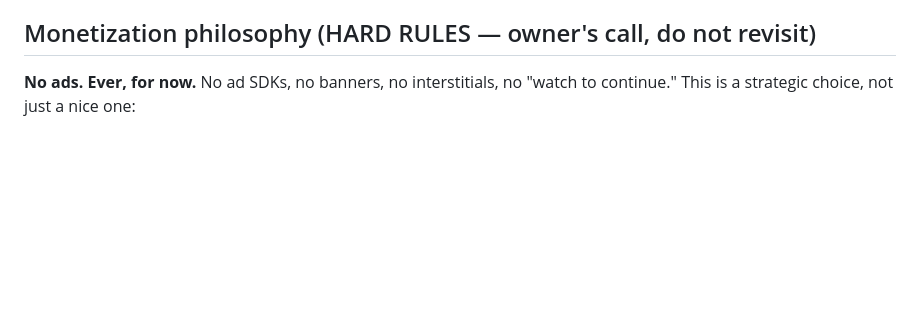
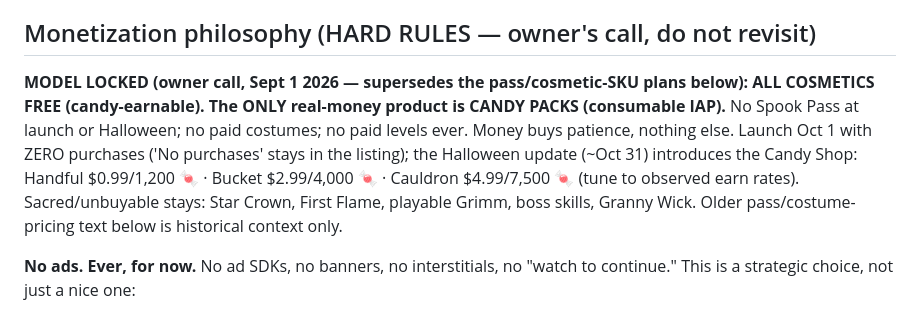
Before and after one commit to Durk23/Grimmwick, a Markdown page: CLAUDE.md, the part around the change. Drawn GitHub-style; blank space fills up the shorter version.

Commit message:
Monetization locked: free cosmetics, candy packs as the only IAP (owner call)
Co-Authored-By: Claude Fable 5 <noreply@anthropic.com>

```diff
--- a/CLAUDE.md
+++ b/CLAUDE.md
@@ -329,6 +329,8 @@ A feature that serves none of the three joys doesn't ship.
 
 ## Monetization philosophy (HARD RULES — owner's call, do not revisit)
 
+**MODEL LOCKED (owner call, Sept 1 2026 — supersedes the pass/cosmetic-SKU plans below): ALL COSMETICS FREE (candy-earnable). The ONLY real-money product is CANDY PACKS (consumable IAP).** No Spook Pass at launch or Halloween; no paid costumes; no paid levels ever. Money buys patience, nothing else. Launch Oct 1 with ZERO purchases ('No purchases' stays in the listing); the Halloween update (~Oct 31) introduces the Candy Shop: Handful $0.99/1,200 🍬 · Bucket $2.99/4,000 🍬 · Cauldron $4.99/7,500 🍬 (tune to observed earn rates). Sacred/unbuyable stays: Star Crown, First Flame, playable Grimm, boss skills, Granny Wick. Older pass/costume-pricing text below is historical context only.
+
 **No ads. Ever, for now.** No ad SDKs, no banners, no interstitials, no "watch to continue." This is a strategic choice, not just a nice one:
 - Ads are the #1 source of 1-star reviews in free games; no ads = better ratings = better rank = better conversion.
 - No ad/tracking SDKs means the privacy nutrition label can honestly say **"Data Not Collected"** — a trust signal players and parents actually read, and a cleaner App Review every update.
```
